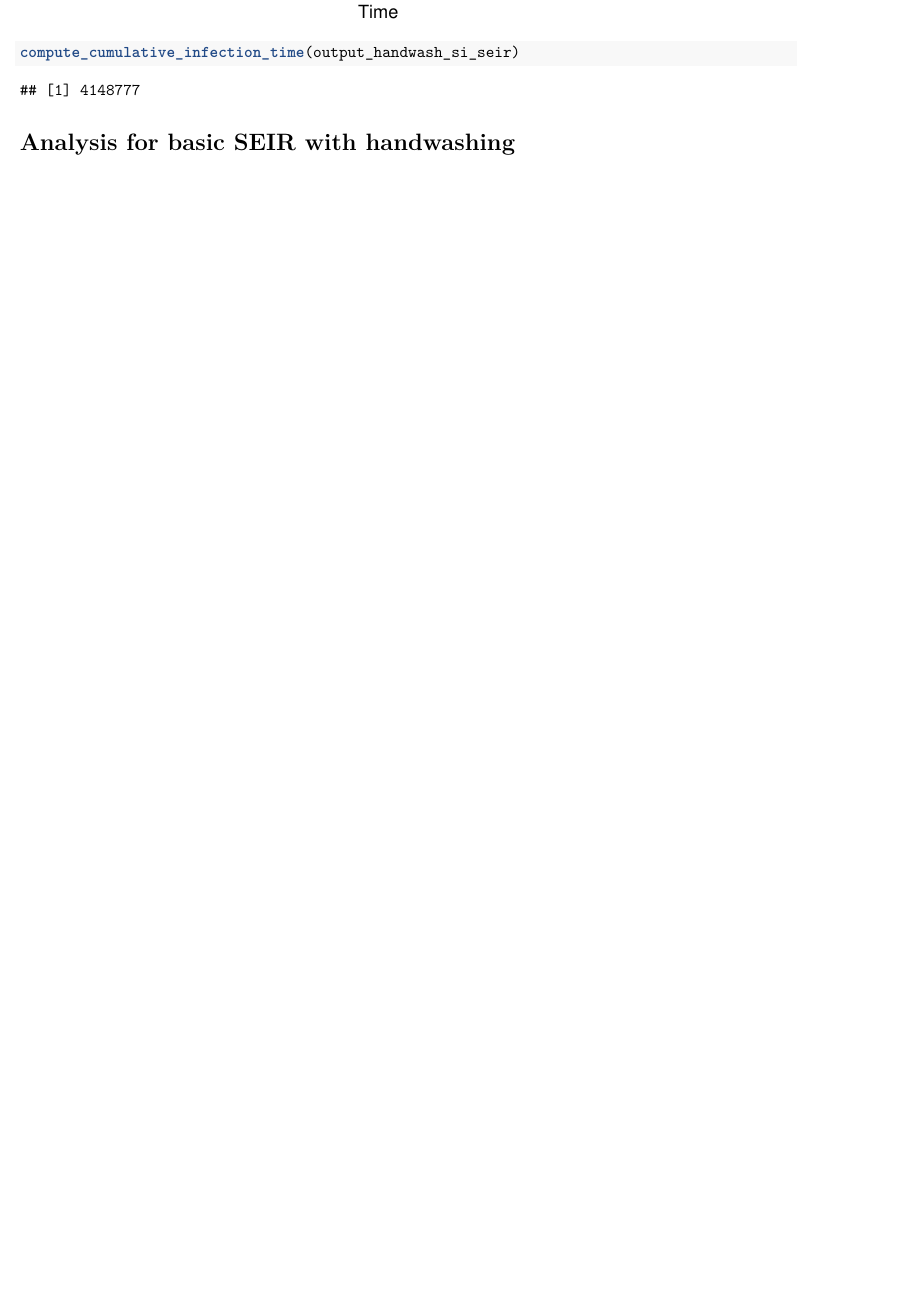
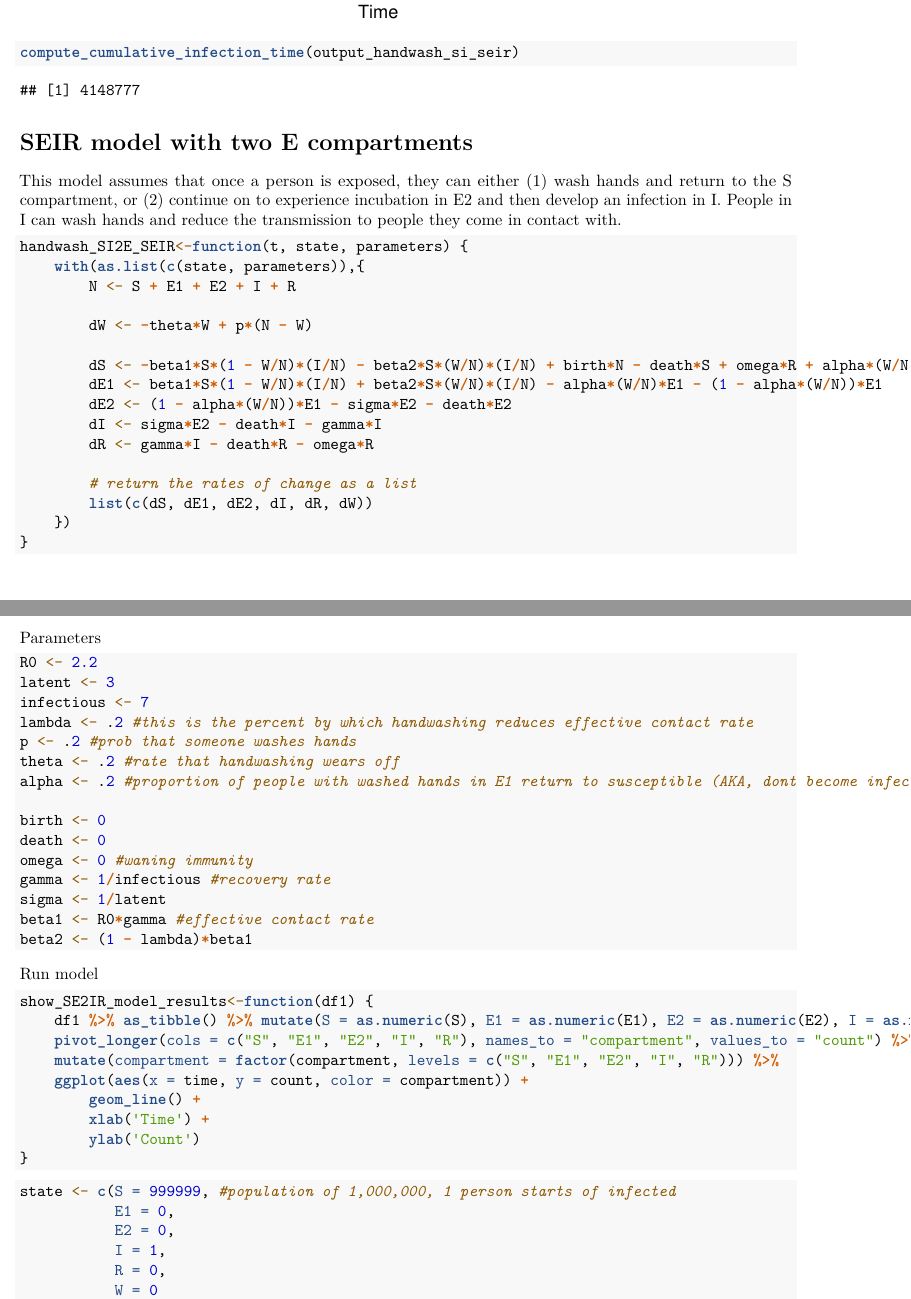
Before and after one commit to esKemp/CS-472-Second-Wave-, an R Markdown document (deterministic-models.Rmd): part of page 7 of 7 before the commit and two parts of pages 7 and 8 of 9 after it, the two joined at a grey line, cut so that both start at the same text, the shorter picture padded with empty space. Rendered offline with R 4.5, knitr and Pandoc, then LaTeX, with nearby package versions.

Commit message:
Update deterministic-models.Rmd
Added another SEIR model with two different E compartments. See file for details of model

````diff
--- a/deterministic-models.Rmd
+++ b/deterministic-models.Rmd
@@ -215,4 +215,69 @@ output_handwash_si_seir %>% show_SEIR_model_results()
 compute_cumulative_infection_time(output_handwash_si_seir)
 ```
 
-# Analysis for basic SEIR with handwashing
+
+# SEIR model with two E compartments
+
+This model assumes that once a person is exposed, they can either (1) wash hands and return to the S compartment, or (2) continue on to experience incubation in E2 and then develop an infection in I. People in I can wash hands and reduce the transmission to people they come in contact with.
+
+```{r}
+handwash_SI2E_SEIR<-function(t, state, parameters) {
+    with(as.list(c(state, parameters)),{
+        N <- S + E1 + E2 + I + R
+
+        dW <- -theta*W + p*(N - W)
+
+        dS <- -beta1*S*(1 - W/N)*(I/N) - beta2*S*(W/N)*(I/N) + birth*N - death*S + omega*R + alpha*(W/N)*E1
+        dE1 <- beta1*S*(1 - W/N)*(I/N) + beta2*S*(W/N)*(I/N) - alpha*(W/N)*E1 - (1 - alpha*(W/N))*E1
+        dE2 <- (1 - alpha*(W/N))*E1 - sigma*E2 - death*E2
+        dI <- sigma*E2 - death*I - gamma*I
+        dR <- gamma*I - death*R - omega*R
+
+        # return the rates of change as a list
+        list(c(dS, dE1, dE2, dI, dR, dW))
+    })
+}
+```
+
+
+Parameters
+```{r}
+R0 <- 2.2
+latent <- 3
+infectious <- 7
+lambda <- .2 #this is the percent by which handwashing reduces effective contact rate
+p <- .2 #prob that someone washes hands
+theta <- .2 #rate that handwashing wears off
+alpha <- .2 #proportion of people with washed hands in E1 return to susceptible (AKA, dont become infectious)
+
+birth <- 0
+death <- 0
+omega <- 0 #waning immunity
+gamma <- 1/infectious #recovery rate
+sigma <- 1/latent
+beta1 <- R0*gamma #effective contact rate
+beta2 <- (1 - lambda)*beta1
+```
+
+Run model
+
+```{r}
+show_SE2IR_model_results<-function(df1) {
+    df1 %>% as_tibble() %>% mutate(S = as.numeric(S), E1 = as.numeric(E1), E2 = as.numeric(E2), I = as.numeric(I), R = as.numeric(R)) %>%
+    pivot_longer(cols = c("S", "E1", "E2", "I", "R"), names_to = "compartment", values_to = "count") %>%
+    mutate(compartment = factor(compartment, levels = c("S", "E1", "E2", "I", "R"))) %>%
+    ggplot(aes(x = time, y = count, color = compartment)) +
+        geom_line() +
+        xlab('Time') +
+        ylab('Count')
+}
+```
+
+
+```{r}
+state <- c(S = 999999, #population of 1,000,000, 1 person starts of infected
+           E1 = 0,
+           E2 = 0,
+           I = 1,
+           R = 0,
+           W = 0
````
Also changed, not shown: deterministic-models.Rmd (15 more changed lines).
